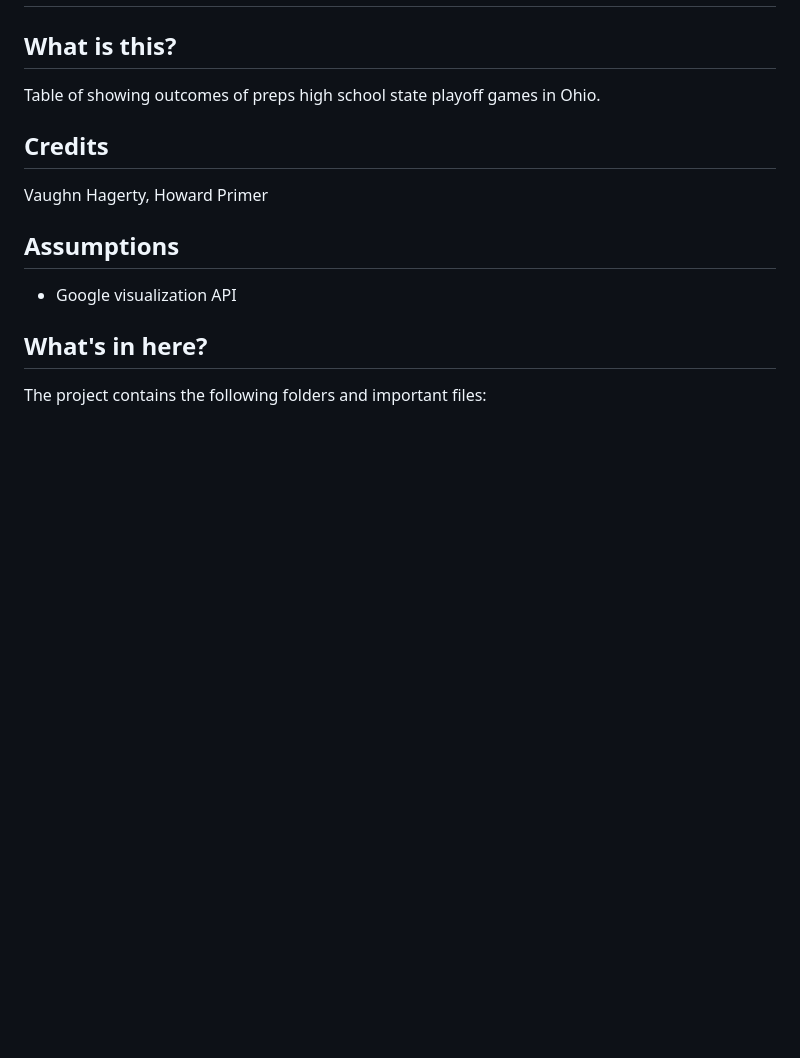
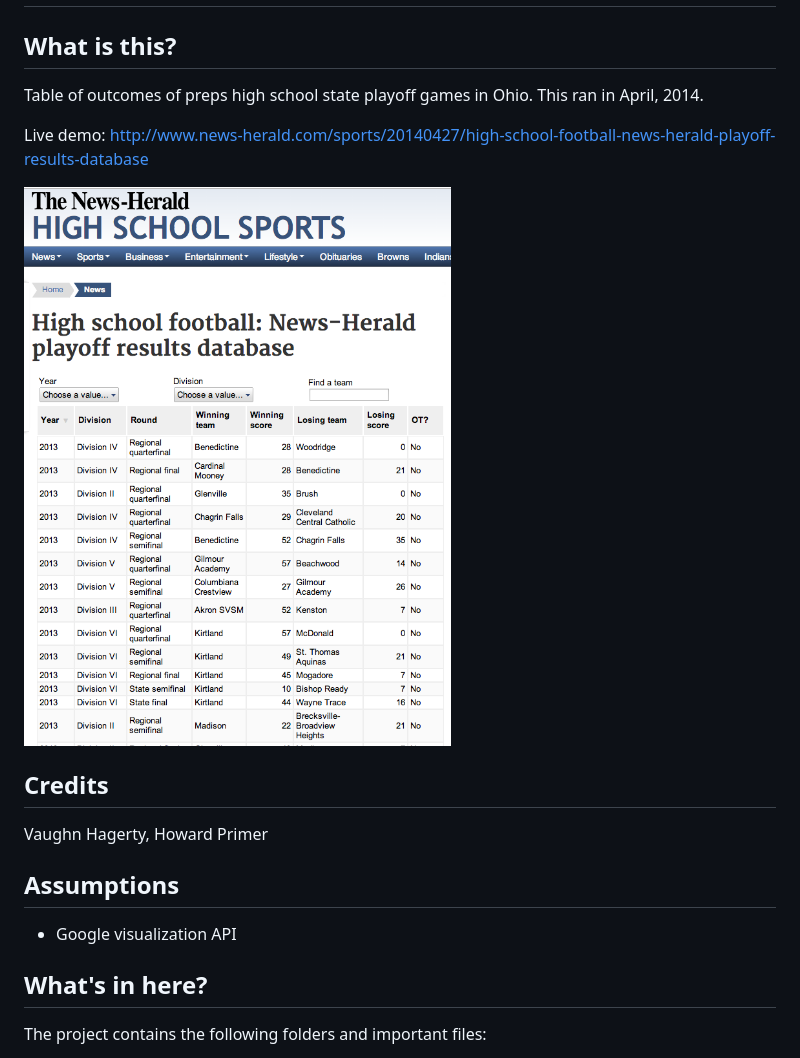
Before and after one commit to thunderdome-data/ohio-fb-table, a Markdown page: README.md, the part around the change. Rendered like a GitHub page; pictures changed too: screenshots/ohiofb.png (added); blank space fills up the shorter version.

Commit message:
added screenshot

```diff
--- a/README.md
+++ b/README.md
@@ -4,7 +4,11 @@ ohio-fb-table
 What is this?
 -------------
 
-Table of showing outcomes of preps high school state playoff games in Ohio.
+Table of outcomes of preps high school state playoff games in Ohio. This ran in April, 2014.
+
+Live demo: http://www.news-herald.com/sports/20140427/high-school-football-news-herald-playoff-results-database
+
+![HS football](screenshots/ohiofb.png)
 
 Credits
 ---------
```
